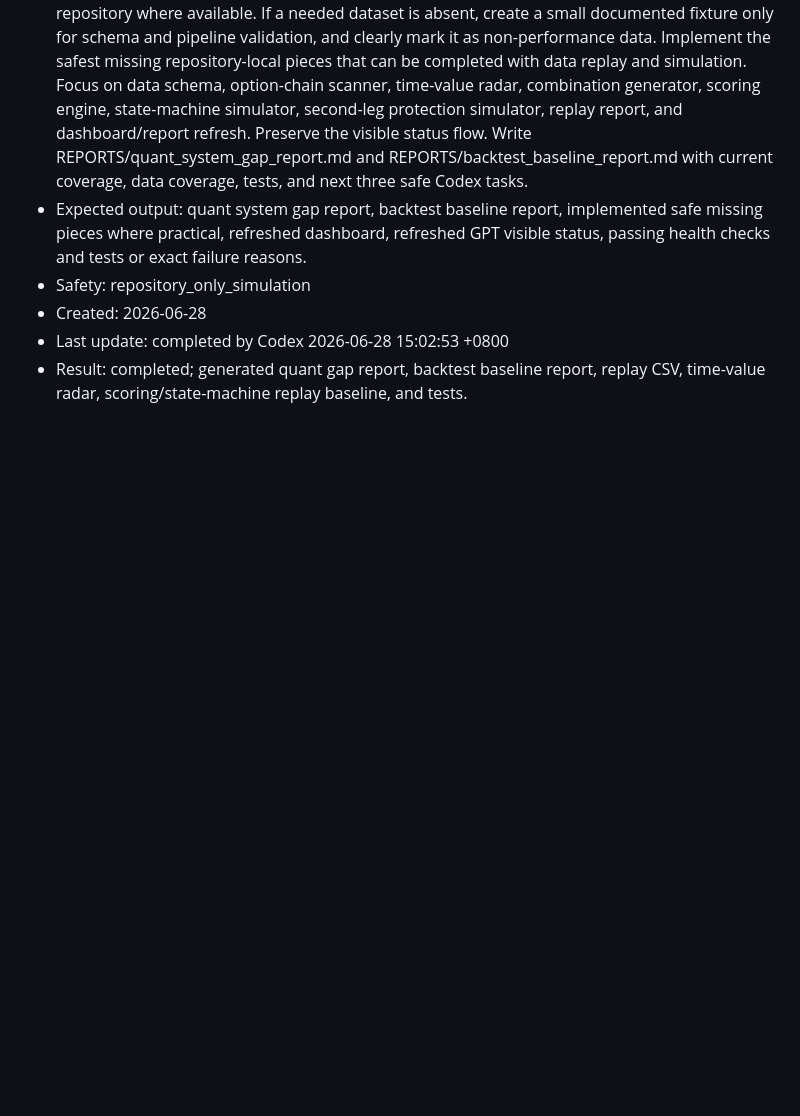
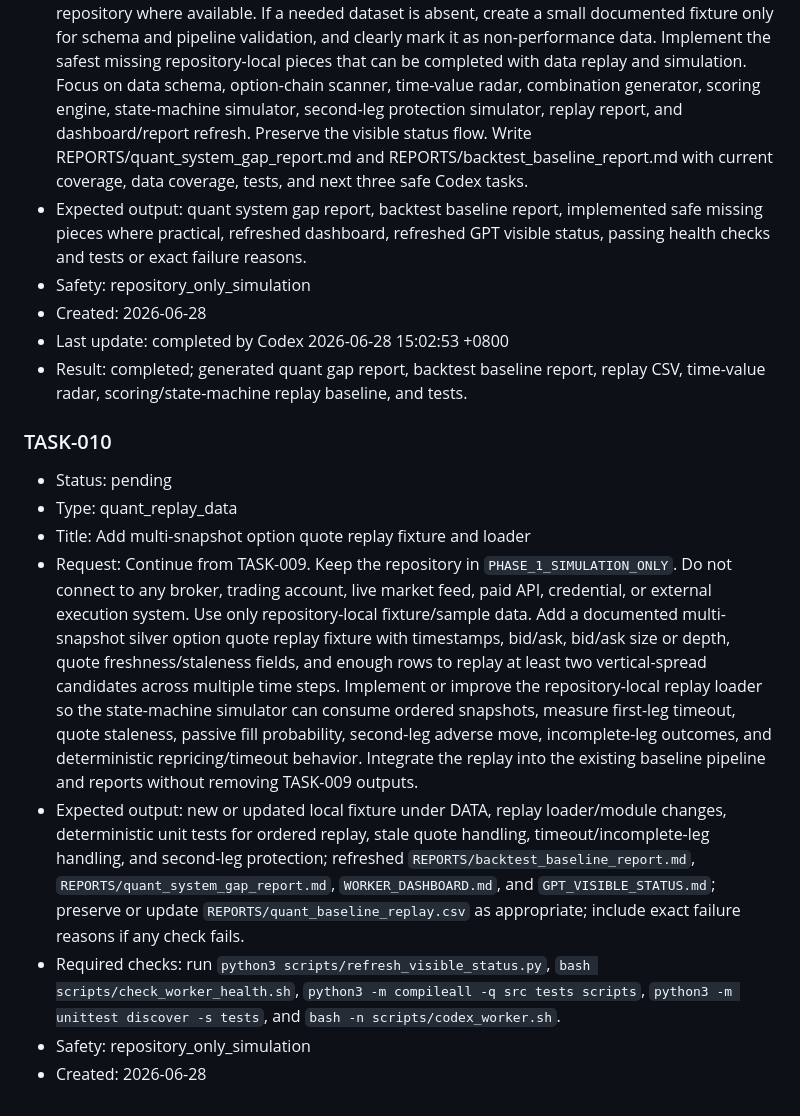
Before and after one commit to liyuanqiang-spec/-, a Markdown page: TASK_QUEUE.md, the part around the change. Drawn GitHub-style; blank space fills up the shorter version.

Commit message:
Add TASK-010 multi-snapshot replay task

```diff
--- a/TASK_QUEUE.md
+++ b/TASK_QUEUE.md
@@ -81,3 +81,13 @@ Worker rule: execute the first task whose Status is `pending` and whose Safety i
 - Created: 2026-06-28
 - Last update: completed by Codex 2026-06-28 15:02:53 +0800
 - Result: completed; generated quant gap report, backtest baseline report, replay CSV, time-value radar, scoring/state-machine replay baseline, and tests.
+
+### TASK-010
+- Status: pending
+- Type: quant_replay_data
+- Title: Add multi-snapshot option quote replay fixture and loader
+- Request: Continue from TASK-009. Keep the repository in `PHASE_1_SIMULATION_ONLY`. Do not connect to any broker, trading account, live market feed, paid API, credential, or external execution system. Use only repository-local fixture/sample data. Add a documented multi-snapshot silver option quote replay fixture with timestamps, bid/ask, bid/ask size or depth, quote freshness/staleness fields, and enough rows to replay at least two vertical-spread candidates across multiple time steps. Implement or improve the repository-local replay loader so the state-machine simulator can consume ordered snapshots, measure first-leg timeout, quote staleness, passive fill probability, second-leg adverse move, incomplete-leg outcomes, and deterministic repricing/timeout behavior. Integrate the replay into the existing baseline pipeline and reports without removing TASK-009 outputs.
+- Expected output: new or updated local fixture under DATA, replay loader/module changes, deterministic unit tests for ordered replay, stale quote handling, timeout/incomplete-leg handling, and second-leg protection; refreshed `REPORTS/backtest_baseline_report.md`, `REPORTS/quant_system_gap_report.md`, `WORKER_DASHBOARD.md`, and `GPT_VISIBLE_STATUS.md`; preserve or update `REPORTS/quant_baseline_replay.csv` as appropriate; include exact failure reasons if any check fails.
+- Required checks: run `python3 scripts/refresh_visible_status.py`, `bash scripts/check_worker_health.sh`, `python3 -m compileall -q src tests scripts`, `python3 -m unittest discover -s tests`, and `bash -n scripts/codex_worker.sh`.
+- Safety: repository_only_simulation
+- Created: 2026-06-28
```
